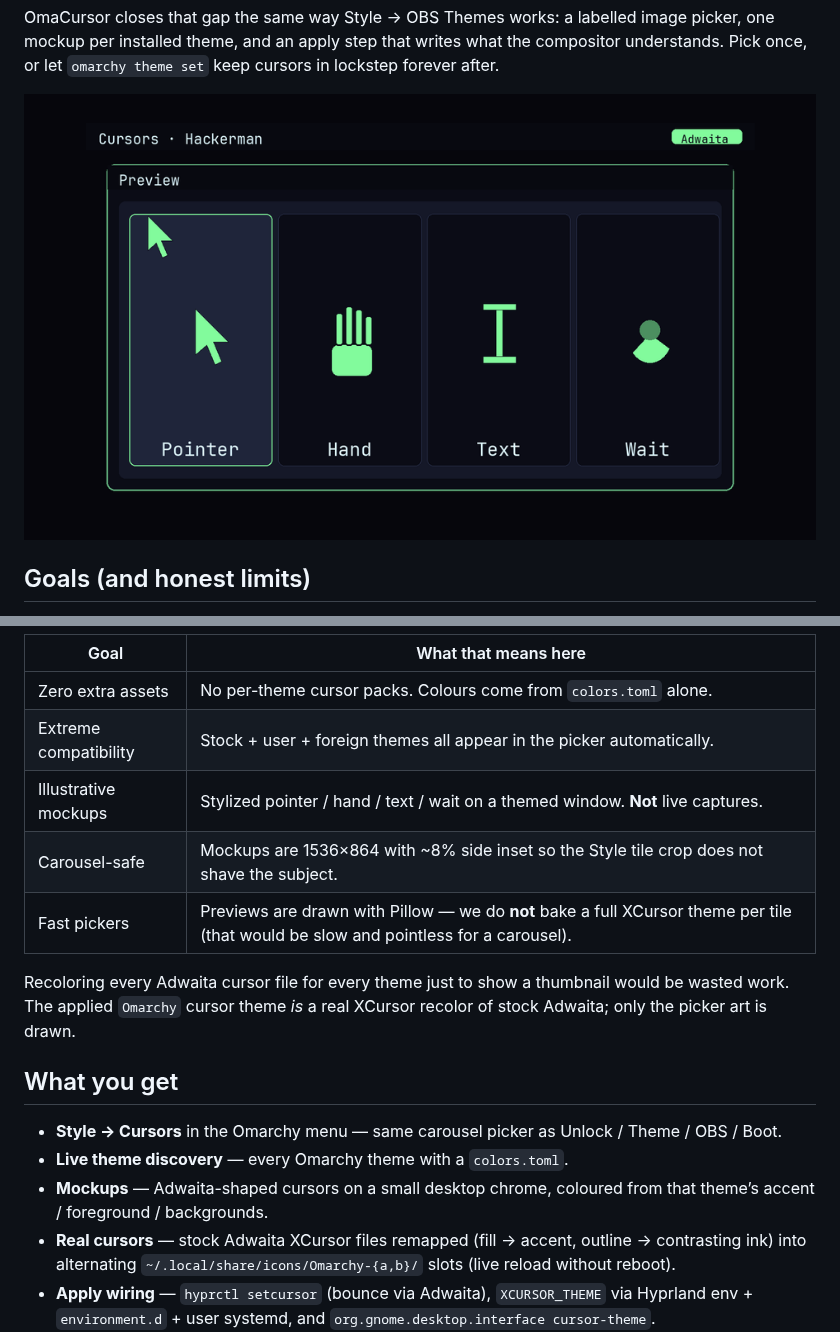
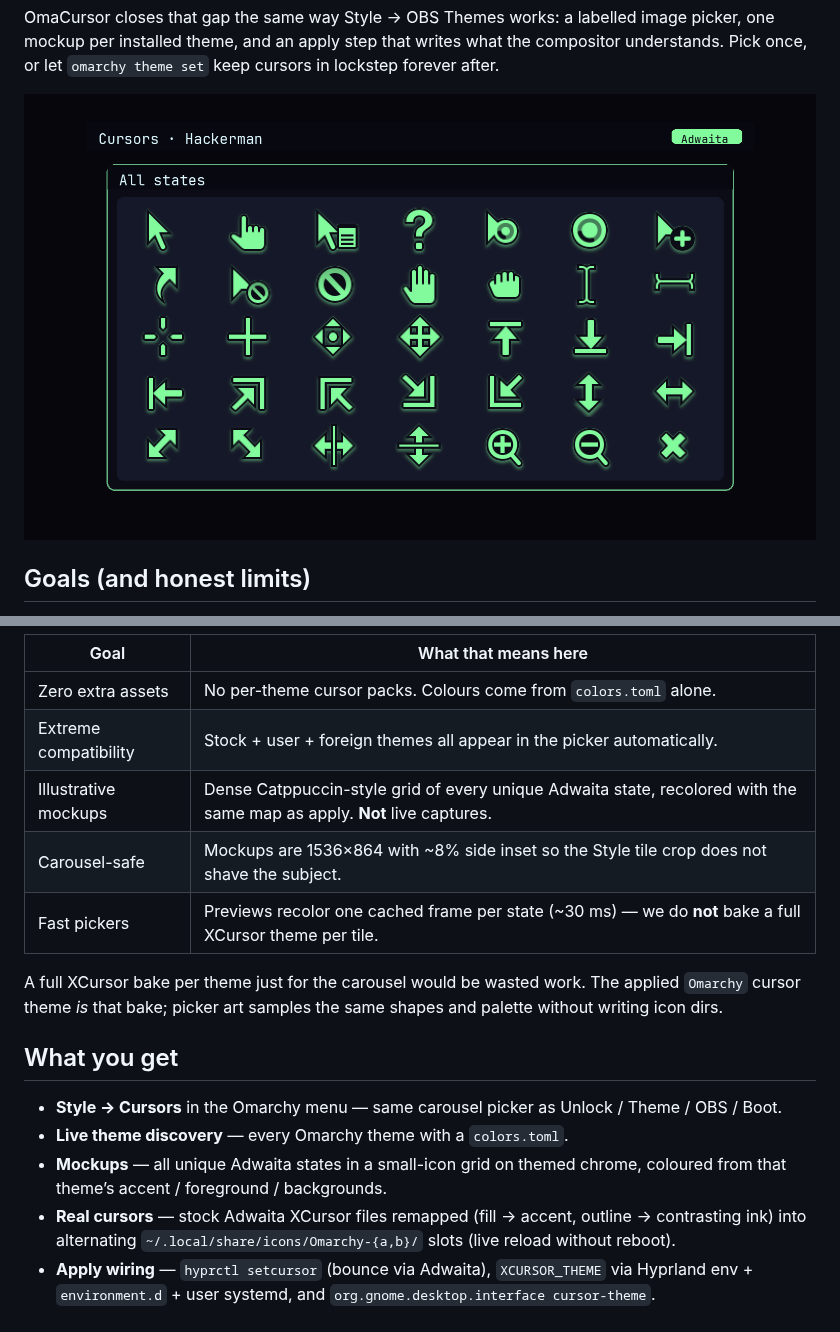
Before and after one commit to AlxWolfenstein97/omacursor, a Markdown page: README.md, 2 parts joined by grey strips. Rendered like a GitHub page; pictures changed too: mockup.png.

```diff
--- a/README.md
+++ b/README.md
@@ -30,21 +30,21 @@ making *another* theme is more worth it. Longer origin / stop-line:
 |------|----------------------|
 | Zero extra assets | No per-theme cursor packs. Colours come from `colors.toml` alone. |
 | Extreme compatibility | Stock + user + foreign themes all appear in the picker automatically. |
-| Illustrative mockups | Stylized pointer / hand / text / wait on a themed window. **Not** live captures. |
+| Illustrative mockups | Dense Catppuccin-style grid of every unique Adwaita state, recolored with the same map as apply. **Not** live captures. |
 | Carousel-safe | Mockups are 1536×864 with ~8% side inset so the Style tile crop does not shave the subject. |
-| Fast pickers | Previews are drawn with Pillow — we do **not** bake a full XCursor theme per tile (that would be slow and pointless for a carousel). |
+| Fast pickers | Previews recolor one cached frame per state (~30 ms) — we do **not** bake a full XCursor theme per tile. |
 
-Recoloring every Adwaita cursor file for every theme just to show a thumbnail
-would be wasted work. The applied `Omarchy` cursor theme *is* a real XCursor
-recolor of stock Adwaita; only the picker art is drawn.
+A full XCursor bake per theme just for the carousel would be wasted work. The
+applied `Omarchy` cursor theme *is* that bake; picker art samples the same
+shapes and palette without writing icon dirs.
 
 ## What you get
 
 - **Style → Cursors** in the Omarchy menu — same carousel picker as Unlock /
   Theme / OBS / Boot.
 - **Live theme discovery** — every Omarchy theme with a `colors.toml`.
-- **Mockups** — Adwaita-shaped cursors on a small desktop chrome, coloured from
-  that theme’s accent / foreground / backgrounds.
+- **Mockups** — all unique Adwaita states in a small-icon grid on themed
+  chrome, coloured from that theme’s accent / foreground / backgrounds.
 - **Real cursors** — stock Adwaita XCursor files remapped (fill → accent,
   outline → contrasting ink) into alternating
   `~/.local/share/icons/Omarchy-{a,b}/` slots (live reload without reboot).
```
Also changed, not shown: 1 other file.
